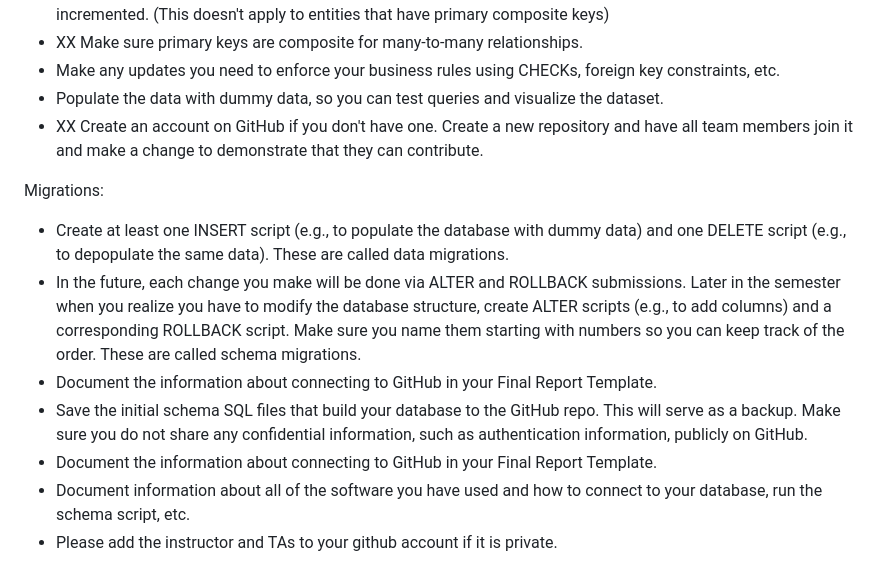
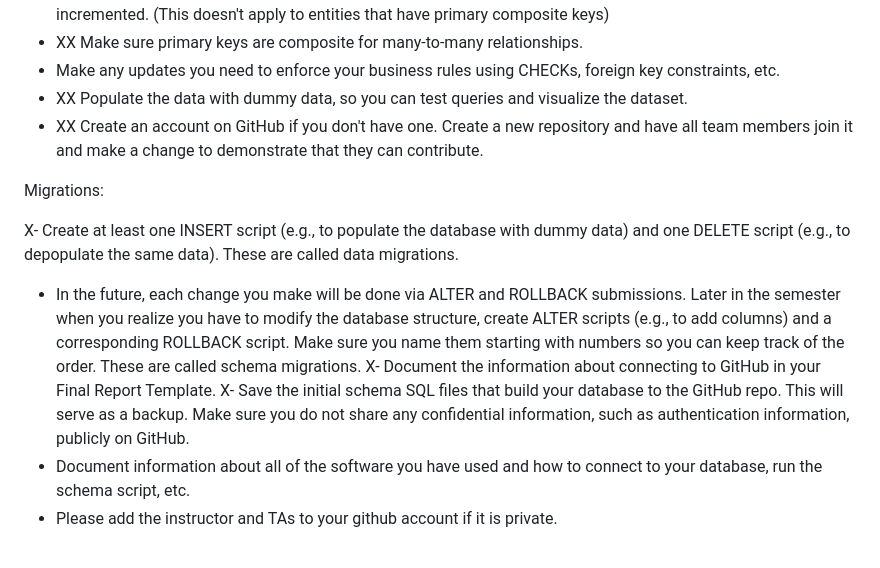
Before and after one commit to suspenceb/TerrariaCraftingRepo, a Markdown page: milestone_3/Requirements.md, the part around the change. Drawn GitHub-style.

Commit message:
Marking completion of tasks

```diff
--- a/milestone_3/Requirements.md
+++ b/milestone_3/Requirements.md
@@ -20,18 +20,17 @@ Procedures
 -   XX  Make sure primary keys in your entities use SERIAL as column types so that they're auto-generated and auto-incremented. (This doesn't apply to entities that have primary composite keys)
 -   XX  Make sure primary keys are composite for many-to-many relationships.
 -	Make any updates you need to enforce your business rules using CHECKs, foreign key constraints, etc.
--	Populate the data with dummy data, so you can test queries and visualize the dataset.
+-	XX Populate the data with dummy data, so you can test queries and visualize the dataset.
 -	XX  Create an account on GitHub if you don't have one. Create a new repository and have all team members join it and make a change to demonstrate that they can contribute.
 
 
 Migrations:
 
 
-- Create at least one INSERT script (e.g., to populate the database with dummy data) and one DELETE script (e.g., to depopulate the same data). These are called data migrations.
+X- Create at least one INSERT script (e.g., to populate the database with dummy data) and one DELETE script (e.g., to depopulate the same data). These are called data migrations.
 -	In the future, each change you make will be done via ALTER and ROLLBACK submissions. Later in the semester when you realize you have to modify the database structure, create ALTER scripts (e.g., to add columns) and a corresponding ROLLBACK script. Make sure you name them starting with numbers so you can keep track of the order. These are called schema migrations.
--	Document the information about connecting to GitHub in your Final Report Template.
--	Save the initial schema SQL files that build your database to the GitHub repo. This will serve as a backup. Make sure you do not share any confidential information, such as authentication information, publicly on GitHub.
--	Document the information about connecting to GitHub in your Final Report Template.
+X-	Document the information about connecting to GitHub in your Final Report Template.
+X-	Save the initial schema SQL files that build your database to the GitHub repo. This will serve as a backup. Make sure you do not share any confidential information, such as authentication information, publicly on GitHub.
 -	Document information about all of the software you have used and how to connect to your database, run the schema script, etc.
 - Please add the instructor and TAs to your github account if it is private.
 
```
